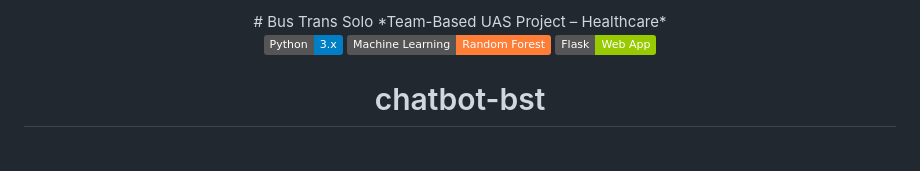
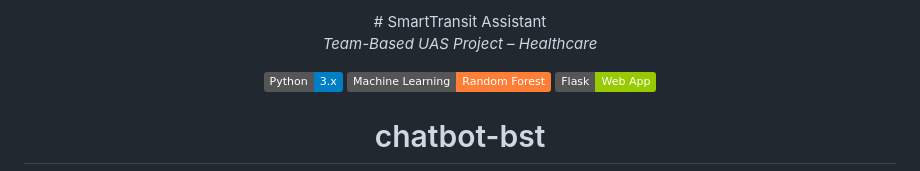
Before and after one commit to anggarainiput98-source/chatbot-bst, a Markdown page: README.md, the part around the change. GitHub-like rendering; badges without logos.

```diff
--- a/README.md
+++ b/README.md
@@ -1,5 +1,6 @@
 <div align="center">
-   # Bus Trans Solo
+   # SmartTransit Assistant
+
    *Team-Based UAS Project – Healthcare*
 
 ![Python](https://img.shields.io/badge/Python-3.x-blue)
```
